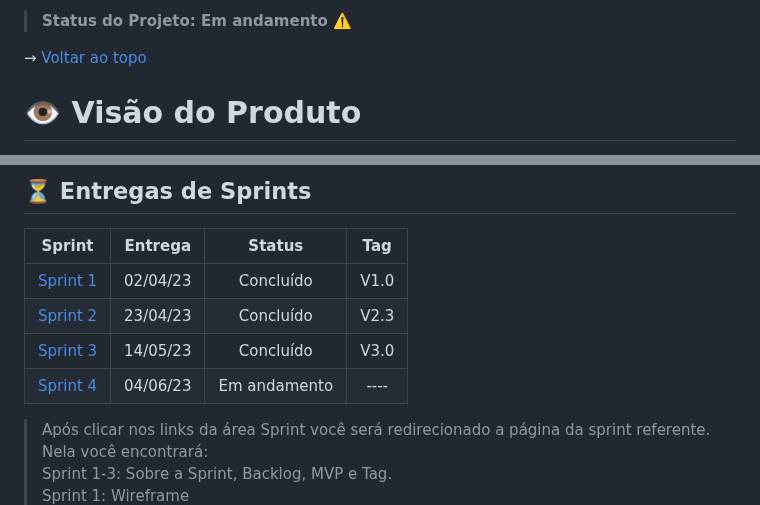
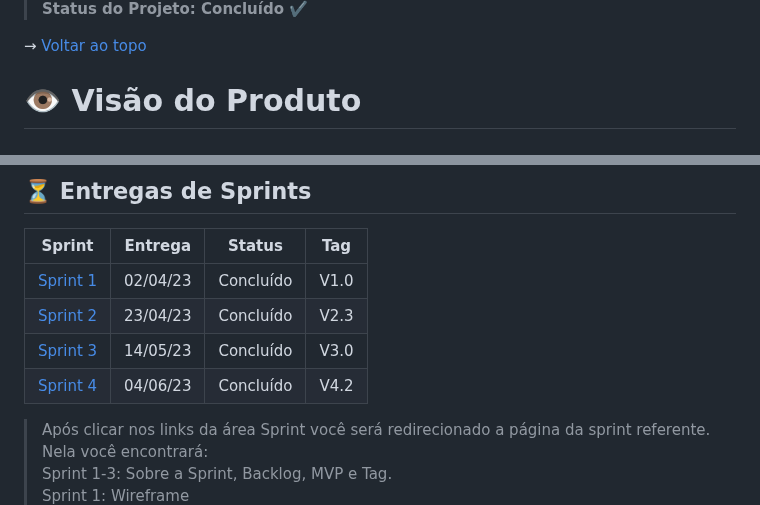
Before and after one commit to equipedevo/API_1, a Markdown page: README.md, 2 parts joined by grey strips. Drawn GitHub-style.

Commit message:
Coloquei uma área para o Vídeo Final; Mudei o Status e adicionei a tag da Sprint 4; Mudei Status do Projeto

```diff
--- a/README.md
+++ b/README.md
@@ -25,5 +26,5 @@ Conforme a demanda da 1º API (Aprendizagem por Projetos Integrados) (Abordando
 
-> **Status do Projeto: Em andamento :warning:**
+> **Status do Projeto: Concluído :heavy_check_mark:**
 
 → [Voltar ao topo](#topo)
 
@@ -45,7 +46,7 @@ Para jornalistas que desejam ver os efeitos das sequelas da COVID-19 e encontram
 | [Sprint 1](./doc/sprint/Sprints%20Anteriores/Sprint1.md) | 02/04/23 | Concluído    | V1.0 |
 | [Sprint 2](./doc/sprint/Sprints%20Anteriores/Sprint2.md) | 23/04/23 | Concluído    | V2.3 |
 | [Sprint 3](./doc/sprint/Sprints%20Anteriores/Sprint3.md) | 14/05/23 | Concluído    | V3.0 |
-| [Sprint 4](./doc/sprint/README_sprint.md)                | 04/06/23 | Em andamento | ---- |
+| [Sprint 4](./doc/sprint/README_sprint.md)                | 04/06/23 | Concluído    | V4.2 |
 
 >Após clicar nos links da área Sprint você será redirecionado a página da sprint referente. Nela você encontrará: <br/>
 >Sprint 1-3: Sobre a Sprint, Backlog, MVP e Tag. <br/>
```
Also changed, not shown: other parts of README.md (+2 -1 lines).
